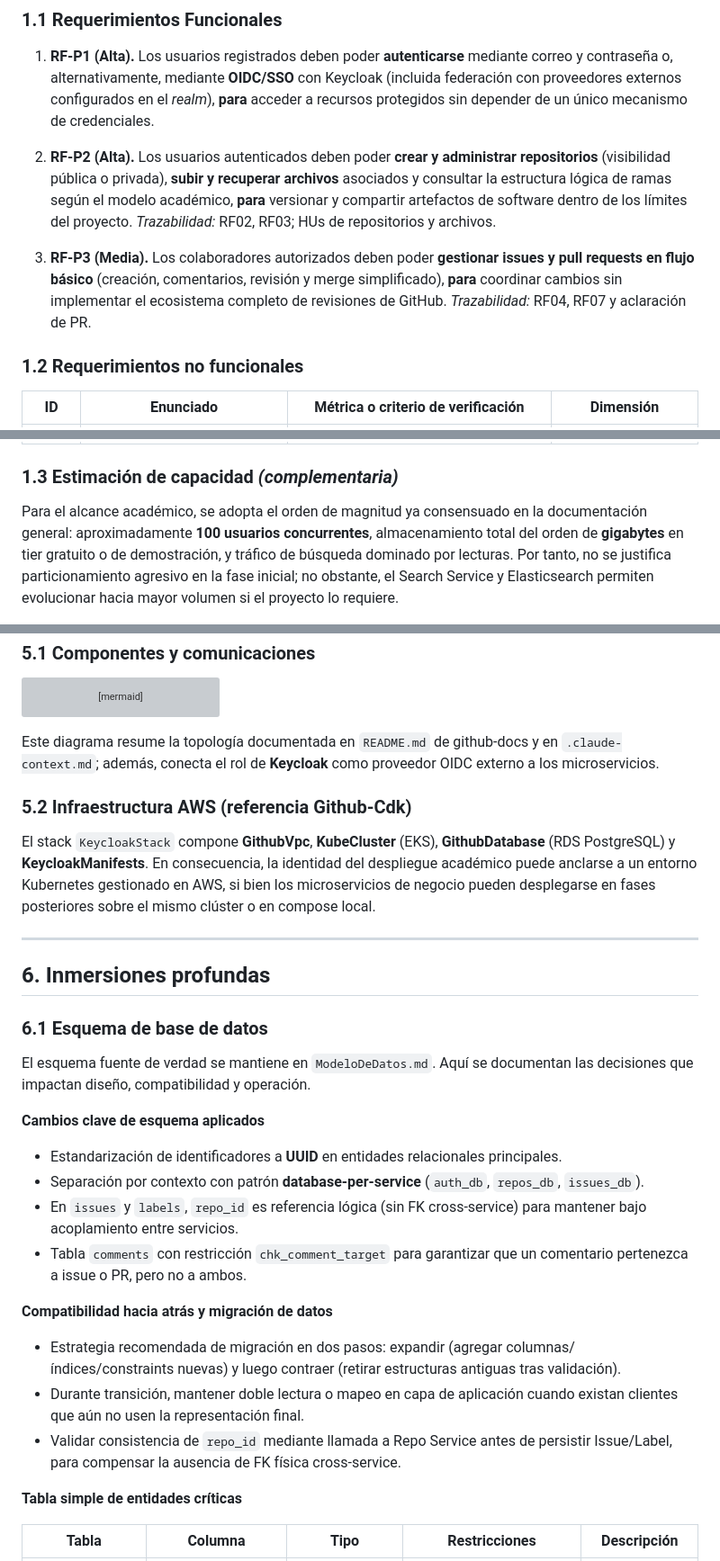
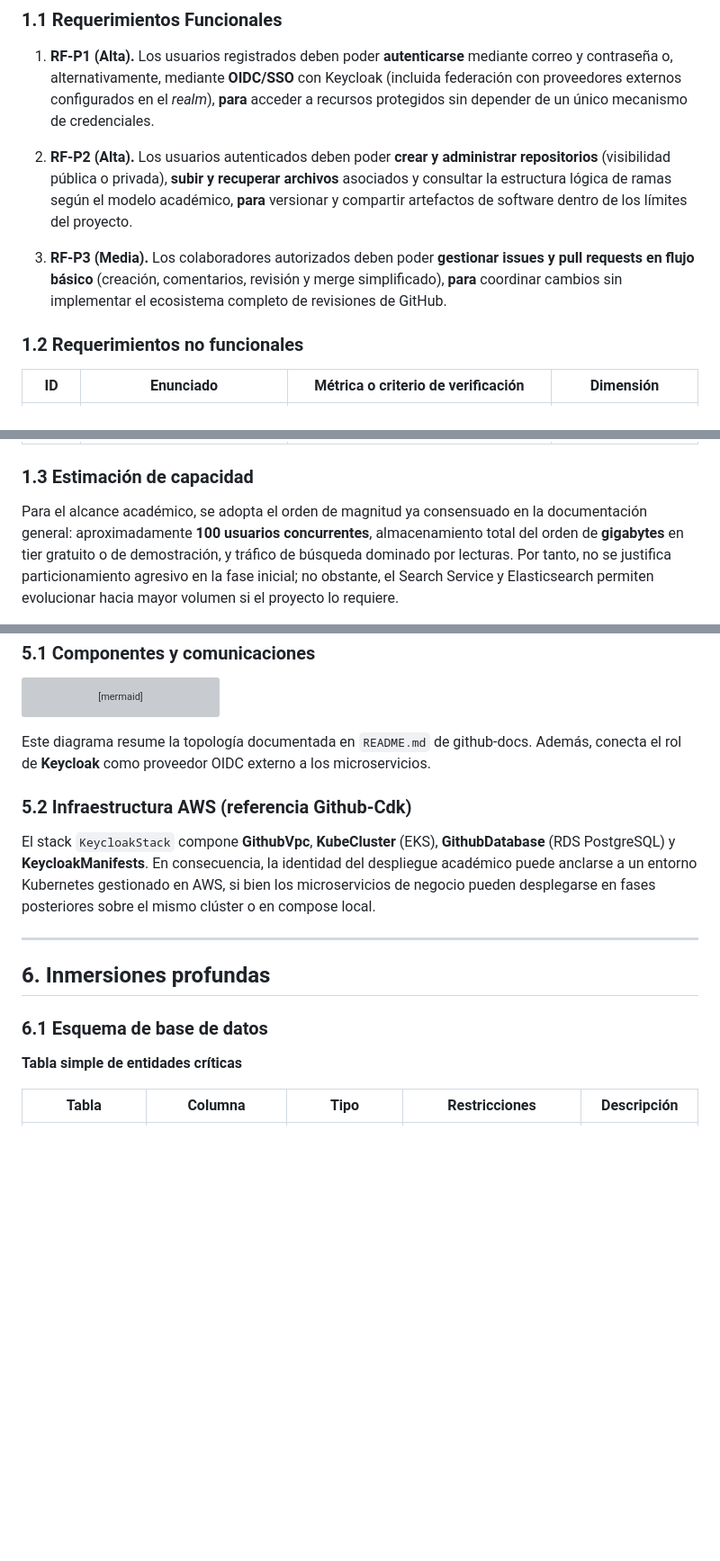
Before and after one commit to dtarqui/github-docs, a Markdown page: docs/semana1/Github - Diseño Técnico.md, 3 parts joined by grey strips. Shown at 90% size. GitHub-like rendering; blank space fills up the shorter version; grey boxes are pictures that could not be loaded.

````diff
--- a/docs/semana1/Github - Diseño Técnico.md
+++ b/docs/semana1/Github - Diseño Técnico.md
@@ -62,9 +62,9 @@ Fuera del alcance:
 
 1. **RF-P1 (Alta).** Los usuarios registrados deben poder **autenticarse** mediante correo y contraseña o, alternativamente, mediante **OIDC/SSO** con Keycloak (incluida federación con proveedores externos configurados en el _realm_), **para** acceder a recursos protegidos sin depender de un único mecanismo de credenciales.
 
-2. **RF-P2 (Alta).** Los usuarios autenticados deben poder **crear y administrar repositorios** (visibilidad pública o privada), **subir y recuperar archivos** asociados y consultar la estructura lógica de ramas según el modelo académico, **para** versionar y compartir artefactos de software dentro de los límites del proyecto. _Trazabilidad:_ RF02, RF03; HUs de repositorios y archivos.
+2. **RF-P2 (Alta).** Los usuarios autenticados deben poder **crear y administrar repositorios** (visibilidad pública o privada), **subir y recuperar archivos** asociados y consultar la estructura lógica de ramas según el modelo académico, **para** versionar y compartir artefactos de software dentro de los límites del proyecto.
 
-3. **RF-P3 (Media).** Los colaboradores autorizados deben poder **gestionar issues y pull requests en flujo básico** (creación, comentarios, revisión y merge simplificado), **para** coordinar cambios sin implementar el ecosistema completo de revisiones de GitHub. _Trazabilidad:_ RF04, RF07 y aclaración de PR.
+3. **RF-P3 (Media).** Los colaboradores autorizados deben poder **gestionar issues y pull requests en flujo básico** (creación, comentarios, revisión y merge simplificado), **para** coordinar cambios sin implementar el ecosistema completo de revisiones de GitHub.
 
 ### 1.2 Requerimientos no funcionales
 
@@ -76,7 +76,7 @@ Fuera del alcance:
 | **RNF-P4** | Cada microservicio debe persistir en **su propia base PostgreSQL** (patrón _database per service_).                               | Tres instancias lógicas mínimas (`auth_db`, `repos_db`, `issues_db`) sin esquema compartido accidental.              | Consistencia de diseño / CAP (servicios débilmente acoplados) |
 | **RNF-P5** | El contrato REST debe permanecer **versionado y generado desde Smithy**, con documentación **OpenAPI/Swagger** accesible.         | Artefacto `MiniGitHubApi.openapi.json` reproducible por build; UI en `/api-docs` o equivalente por servicio/gateway. | Mantenibilidad                                                |
 
-### 1.3 Estimación de capacidad _(complementaria)_
+### 1.3 Estimación de capacidad
 
 Para el alcance académico, se adopta el orden de magnitud ya consensuado en la documentación general: aproximadamente **100 usuarios concurrentes**, almacenamiento total del orden de **gigabytes** en tier gratuito o de demostración, y tráfico de búsqueda dominado por lecturas. Por tanto, no se justifica particionamiento agresivo en la fase inicial; no obstante, el Search Service y Elasticsearch permiten evolucionar hacia mayor volumen si el proyecto lo requiere.
 
@@ -337,7 +335,7 @@ flowchart TB
     GW --- RD
 ```
 
-Este diagrama resume la topología documentada en `README.md` de github-docs y en `.claude-context.md`; además, conecta el rol de **Keycloak** como proveedor OIDC externo a los microservicios.
+Este diagrama resume la topología documentada en `README.md` de github-docs. Además, conecta el rol de **Keycloak** como proveedor OIDC externo a los microservicios.
 
 ### 5.2 Infraestructura AWS (referencia Github-Cdk)
 
@@ -348,21 +346,6 @@ El stack `KeycloakStack` compone **GithubVpc**, **KubeCluster** (EKS), **GithubD
 ## 6. Inmersiones profundas
 
 ### 6.1 Esquema de base de datos
-
-El esquema fuente de verdad se mantiene en `ModeloDeDatos.md`. Aquí se documentan las decisiones que impactan diseño, compatibilidad y operación.
-
-**Cambios clave de esquema aplicados**
-
-- Estandarización de identificadores a **UUID** en entidades relacionales principales.
-- Separación por contexto con patrón **database-per-service** (`auth_db`, `repos_db`, `issues_db`).
-- En `issues` y `labels`, `repo_id` es referencia lógica (sin FK cross-service) para mantener bajo acoplamiento entre servicios.
-- Tabla `comments` con restricción `chk_comment_target` para garantizar que un comentario pertenezca a issue o PR, pero no a ambos.
-
-**Compatibilidad hacia atrás y migración de datos**
-
-- Estrategia recomendada de migración en dos pasos: expandir (agregar columnas/índices/constraints nuevas) y luego contraer (retirar estructuras antiguas tras validación).
-- Durante transición, mantener doble lectura o mapeo en capa de aplicación cuando existan clientes que aún no usen la representación final.
-- Validar consistencia de `repo_id` mediante llamada a Repo Service antes de persistir Issue/Label, para compensar la ausencia de FK física cross-service.
 
 **Tabla simple de entidades críticas**
 
````
Also changed, not shown: other parts of docs/semana1/Github - Diseño Técnico.md (+1 -8 lines), docs/semana1/Evaluacion.md (+19 -5 lines).
